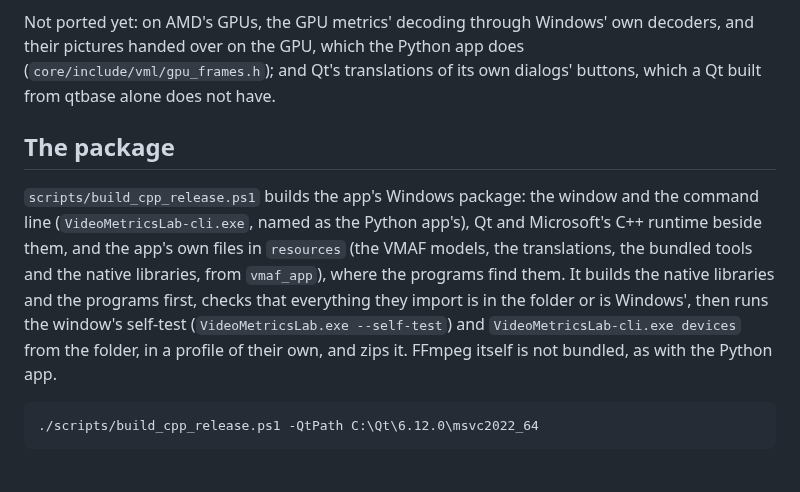
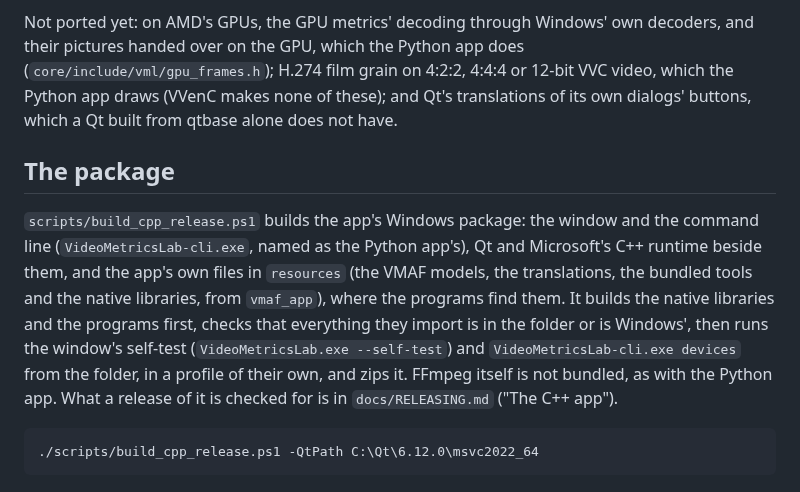
Before and after one commit to 4KVCD/VideoMetricsLab, a Markdown page: cpp/README.md, the part around the change. Drawn GitHub-style.

```diff
--- a/cpp/README.md
+++ b/cpp/README.md
@@ -148,8 +148,10 @@ that GPU code runs in.
 
 Not ported yet: on AMD's GPUs, the GPU metrics' decoding through Windows'
 own decoders, and their pictures handed over on the GPU, which the Python
-app does (`core/include/vml/gpu_frames.h`); and Qt's translations of its
-own dialogs' buttons, which a Qt built from qtbase alone does not have.
+app does (`core/include/vml/gpu_frames.h`); H.274 film grain on 4:2:2,
+4:4:4 or 12-bit VVC video, which the Python app draws (VVenC makes none of
+these); and Qt's translations of its own dialogs' buttons, which a Qt built
+from qtbase alone does not have.
 
 ## The package
 
@@ -162,7 +164,8 @@ the native libraries and the programs first, checks that everything they
 import is in the folder or is Windows', then runs the window's self-test
 (`VideoMetricsLab.exe --self-test`) and `VideoMetricsLab-cli.exe devices`
 from the folder, in a profile of their own, and zips it. FFmpeg itself is
-not bundled, as with the Python app.
+not bundled, as with the Python app. What a release of it is checked for
+is in `docs/RELEASING.md` ("The C++ app").
 
     ./scripts/build_cpp_release.ps1 -QtPath C:\Qt\6.12.0\msvc2022_64
 
```
Also changed, not shown: docs/RELEASING.md (+30 -0 lines).
